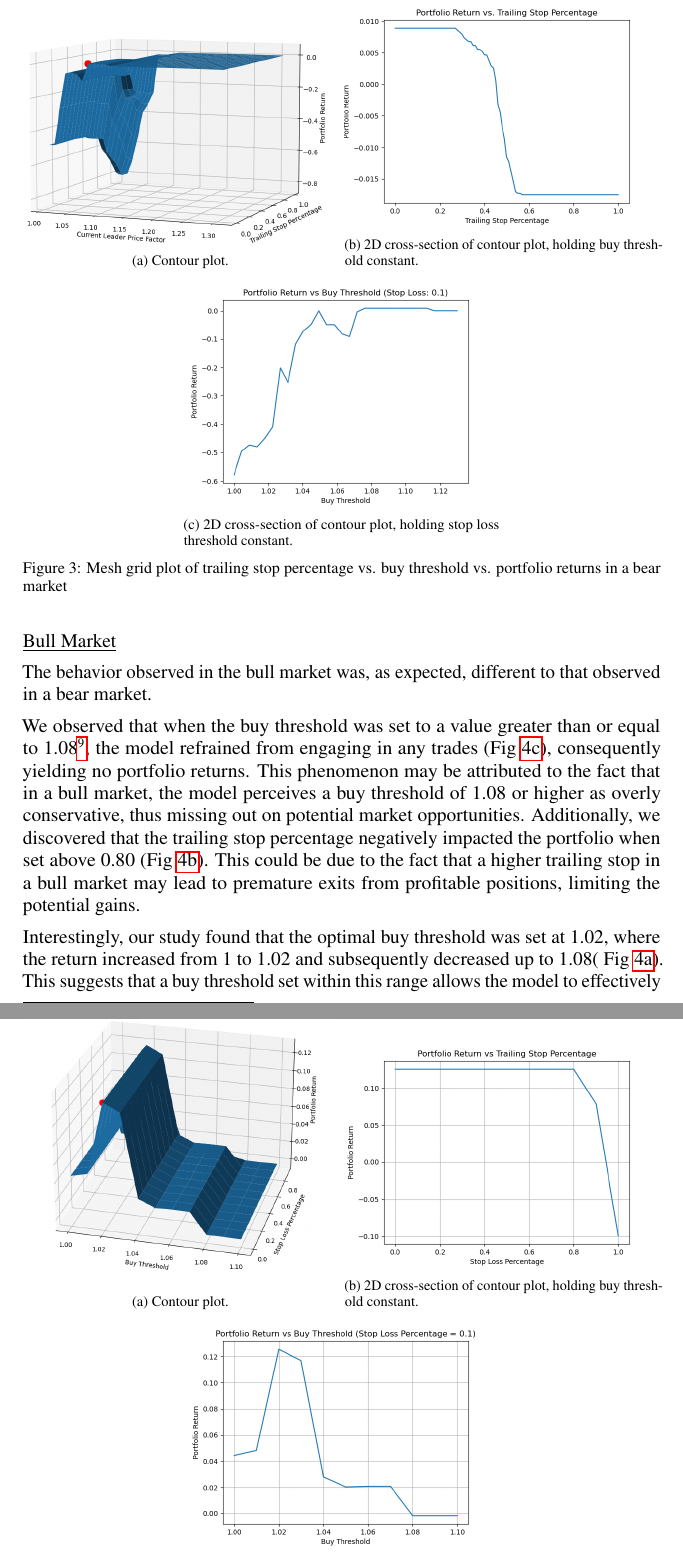
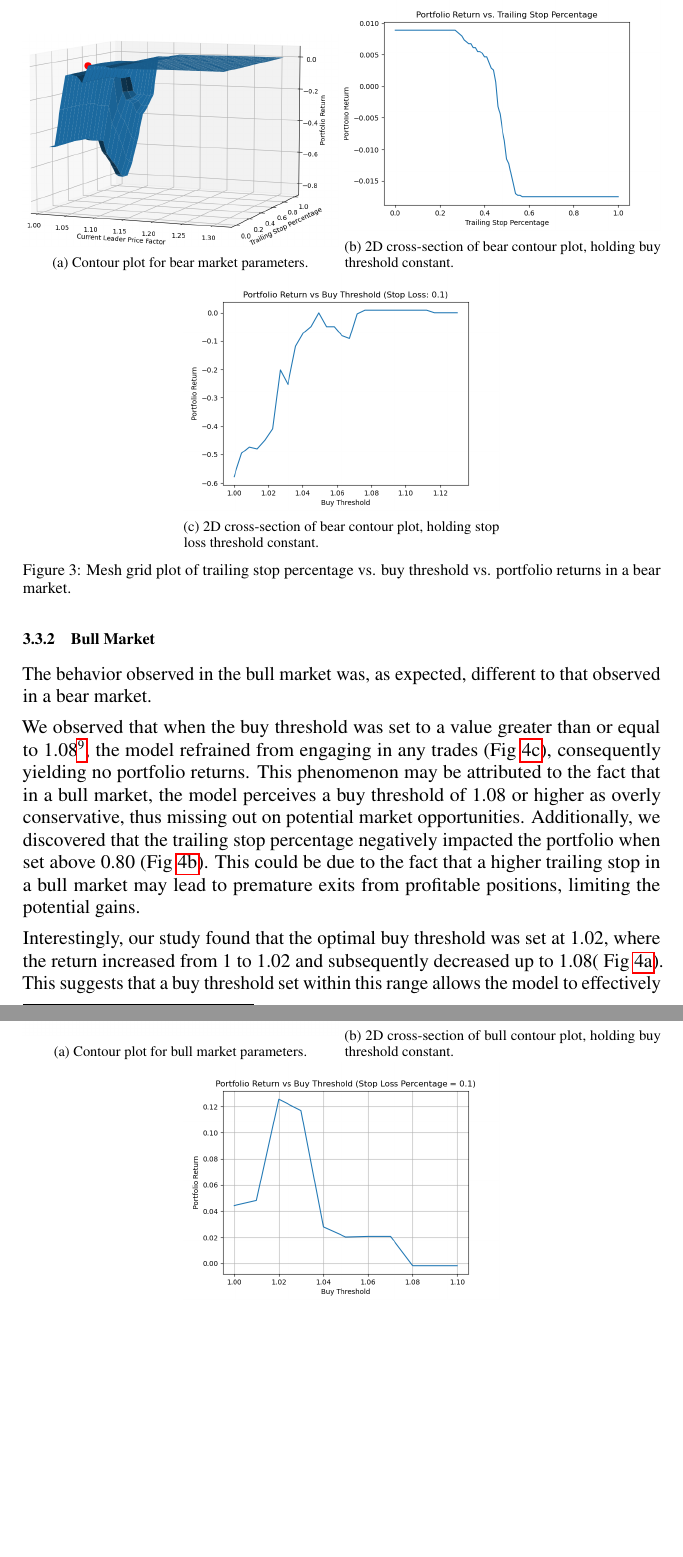
Before and after one commit to aarushsheth/511fp, a LaTeX document (neurips_2023.tex): two parts of pages 6 and 7 of 9, joined at a grey line, cut so that both start at the same text, the shorter picture padded with empty space. Compiled offline with pdfLaTeX.

Commit message:
final Final

```diff
--- a/neurips_2023.tex
+++ b/neurips_2023.tex
@@ -107,73 +106,65 @@ We observed that when the buy threshold was set to a value greater than or equal
 Furthermore, we found that the highest portfolio value was attained when the trailing stop percentage was set to a value less than or equal to 0.40. At this threshold, all trades were sold on a daily basis, indicating a high turnover strategy. This result is demonstrated in the contour plot presented in Fig. \ref{fig:contourPlot}.
 
 In contrast, when the buy threshold was set to a value less than or equal to 1.07, the model traded more frequently, exposing the portfolio to increased risk. The 2D cross-section of the contour plot in Fig. \ref{fig:stopPlot} shows the impact of the buy threshold on trading frequency and risk exposure. As a result we used a trailing stop percentage of 0.10 in our portfolio simulations and toggled the buying threshold according to whether or not we were trading in a bear or bull market, see Fig. \ref{fig:portfolio}.
-
-
 \begin{figure}[H]
     \centering
     \begin{subfigure}{0.495\textwidth}
         \centering
         \includegraphics[width=\linewidth]{contourPlot.png}
-        \caption{Contour plot.}
+        \caption{Contour plot for bear market parameters.}
         \label{fig:contourPlot}
     \end{subfigure}
     \hfill
     \begin{subfigure}{0.495\textwidth}
         \centering
         \includegraphics[width=\linewidth]{slicePlot.png}
-        \caption{2D cross-section of contour plot, holding buy threshold constant.}
+        \caption{2D cross-section of bear contour plot, holding buy threshold constant.}
         \label{fig:buyPlot}
     \end{subfigure}
     \label{fig:parameters}
     \begin{subfigure}{0.495\textwidth}
         \centering
         \includegraphics[width=\linewidth]{stopSlice.png}
-        \caption{2D cross-section of contour plot, holding stop loss threshold constant.}
+        \caption{2D cross-section of bear contour plot, holding stop loss threshold constant.}
         \label{fig:stopPlot}
     \end{subfigure}
-    \caption{Mesh grid plot of trailing stop percentage vs. buy threshold vs. portfolio returns in a bear market}
+    \caption{Mesh grid plot of trailing stop percentage vs. buy threshold vs. portfolio returns in a bear market.}
 
 \end{figure}
 
-\underline{Bull Market}
+\subsubsection{Bull Market}
 
 The behavior observed in the bull market was, as expected, different to that observed in a bear market.
 
-We observed that when the buy threshold was set to a value greater than or equal to 1.08\footnote{Although this seems contrary to intuition this is an artifact of stocks in 2021 having lesser daily gains but but greater gains overall. 2022 had more visible return volatility but overall maintained this behavior.}, the model refrained from engaging in any trades (Fig \ref{fig:bullstopPlot}), consequently yielding no portfolio returns. This phenomenon may be attributed to the fact that in a bull market, the model perceives a buy threshold of 1.08 or higher as overly conservative, thus missing out on potential market opportunities. Additionally, we discovered that the trailing stop percentage negatively impacted the portfolio when set above 0.80 (Fig \ref{fig:bullbuyPlot}). This could be due to the fact that a higher trailing stop in a bull market may lead to premature exits from profitable positions, limiting the potential gains.
+We observed that when the buy threshold was set to a value greater than or equal to 1.08\footnote{Although this seems contrary to intuition this is an artifact of stocks in 2021 having lesser daily gains but but greater gains overall. Moreover, 2022 had more visible return volatility but overall maintained this behavior.}, the model refrained from engaging in any trades (Fig \ref{fig:bullstopPlot}), consequently yielding no portfolio returns. This phenomenon may be attributed to the fact that in a bull market, the model perceives a buy threshold of 1.08 or higher as overly conservative, thus missing out on potential market opportunities. Additionally, we discovered that the trailing stop percentage negatively impacted the portfolio when set above 0.80 (Fig \ref{fig:bullbuyPlot}). This could be due to the fact that a higher trailing stop in a bull market may lead to premature exits from profitable positions, limiting the potential gains.
 
 Interestingly, our study found that the optimal buy threshold was set at 1.02, where the return increased from 1 to 1.02 and subsequently decreased up to 1.08( Fig \ref{fig:bullcontourPlot}). This suggests that a buy threshold set within this range allows the model to effectively capitalize on the upward market trend while minimizing the risk of overexposure. The reason for this increase in return up to 1.02 and subsequent decrease can be attributed to the balance between capturing gains during the bull market and avoiding excessive risk exposure. At a buy threshold of 1.02, the model is able to participate in the market's upward momentum, while still maintaining a relatively conservative approach to minimize potential losses. As the buy threshold increases beyond 1.02, the model becomes increasingly conservative, leading to missed opportunities and a decline in returns.
-
-\begin{figure}
+\begin{figure}[H]
     \centering
     \begin{subfigure}{0.495\textwidth}
         \centering
         \includegraphics[width=\linewidth]{bullContour.png}
-        \caption{Contour plot.}
+        \caption{Contour plot for bull market parameters.}
         \label{fig:bullcontourPlot}
     \end{subfigure}
     \hfill
     \begin{subfigure}{0.495\textwidth}
         \centering
         \includegraphics[width=\linewidth]{bullStopSlice.png}
-        \caption{2D cross-section of contour plot, holding buy threshold constant.}
+        \caption{2D cross-section of bull contour plot, holding buy threshold constant.}
         \label{fig:bullbuyPlot}
     \end{subfigure}
     \label{fig:buyparameters}
     \begin{subfigure}{0.495\textwidth}
         \centering
         \includegraphics[width=\linewidth]{bullBuySlice.png}
-        \caption{2D cross-section of contour plot, holding stop loss threshold constant.}
+        \caption{2D cross-section of bull contour plot, holding stop loss threshold constant.}
         \label{fig:bullstopPlot}
     \end{subfigure}
-    \caption{Mesh grid plot of trailing stop percentage vs. buy threshold vs. portfolio returns in a bull market}
-
+    \caption{Mesh grid plot of trailing stop percentage vs. buy threshold vs. portfolio returns in a bull market.}
 \end{figure}
-
 In both bear and bull markets, our findings indicate that an optimal trading strategy would involve setting the buy threshold and trailing stop percentage within specific ranges to balance the trade-offs between portfolio returns, trading frequency, and risk exposure. Further research is warranted to refine these ranges and explore additional parameters that may influence the performance of the model.
-
 \section{Analysis and Considerations}
-%Aarush
-
 In our study on the lead-lag effect, there were several considerations that we took into account
  while developing our model. Firstly, the lead-lag threshold that we decided upon was not extensively tested,
   which could potentially affect the robustness of our findings.
```
Also changed, not shown: neurips_2023.tex (17 more changed lines).
